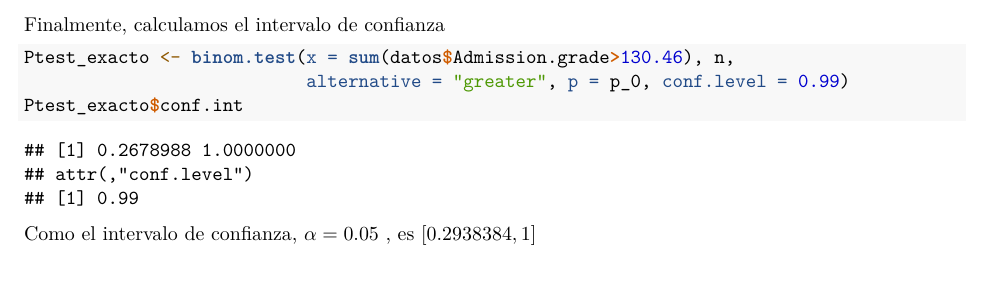
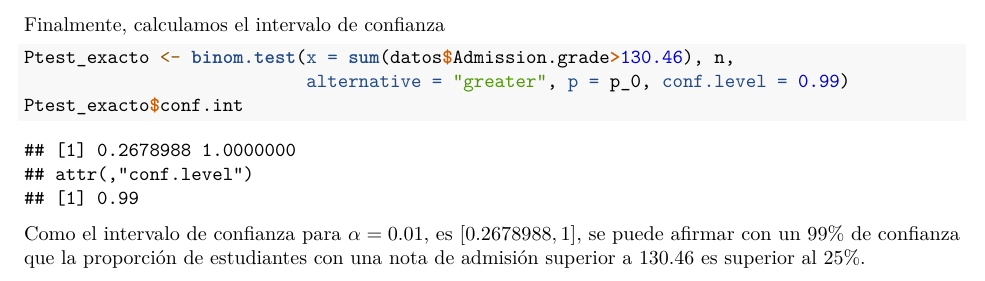
Before and after one commit to Pablo-RTZ/Trabajo_Academico_Infest, an R Markdown document (Trabajo_Académico.rmd): part of page 9 of 9, cut so that both start at the same text. Rendered offline with R 4.5, knitr and Pandoc, then LaTeX, with nearby package versions; some code elsewhere in the file could not run offline; common packages that the code uses without loading them are loaded.

Commit message:
Completado frase y erratas

````diff
--- a/Trabajo_Académico.rmd
+++ b/Trabajo_Académico.rmd
@@ -300,4 +299,4 @@ Ptest_exacto <- binom.test(x = sum(datos$Admission.grade>130.46), n,
 Ptest_exacto$conf.int
 ```
 
-Como el intervalo de confianza, $\alpha=0.05$ , es $[0.2938384,1]$
+Como el intervalo de confianza para $\alpha=0.01$, es $[0.2678988,1]$, se puede afirmar con un 99% de confianza que la proporción de estudiantes con una nota de admisión superior a $130.46$ es superior al 25%.
````
Also changed, not shown: Trabajo_Académico.rmd (3 more changed lines).
